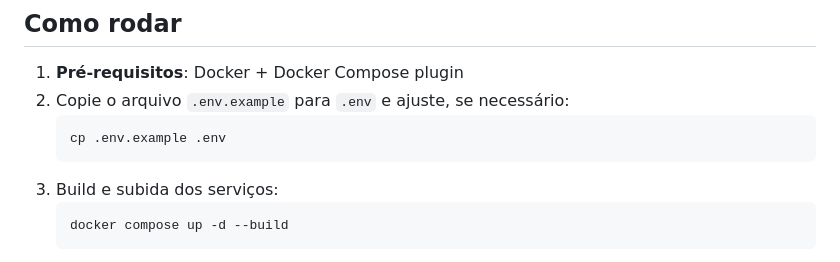
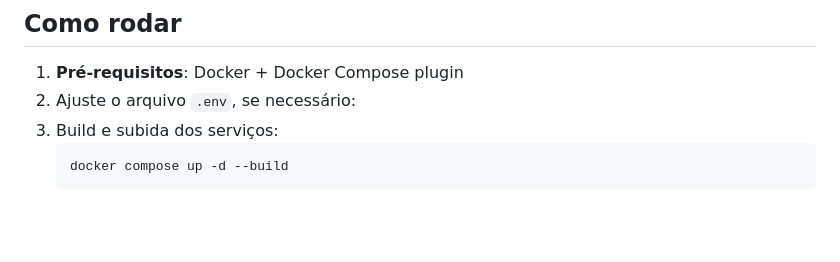
Before and after one commit to luizkamada1/dimdim-compose, a Markdown page: README.md, the part around the change. Drawn GitHub-style; blank space fills up the shorter version.

````diff
--- a/README.md
+++ b/README.md
@@ -25,10 +25,7 @@ Projeto mínimo e **100% funcional** para o 1º Checkpoint – 2º Semestre: **D
 ## Como rodar
 
 1. **Pré-requisitos**: Docker + Docker Compose plugin
-2. Copie o arquivo `.env.example` para `.env` e ajuste, se necessário:
-   ```bash
-   cp .env.example .env
-   ```
+2. Ajuste o arquivo `.env`, se necessário:
 3. Build e subida dos serviços:
    ```bash
    docker compose up -d --build
````
